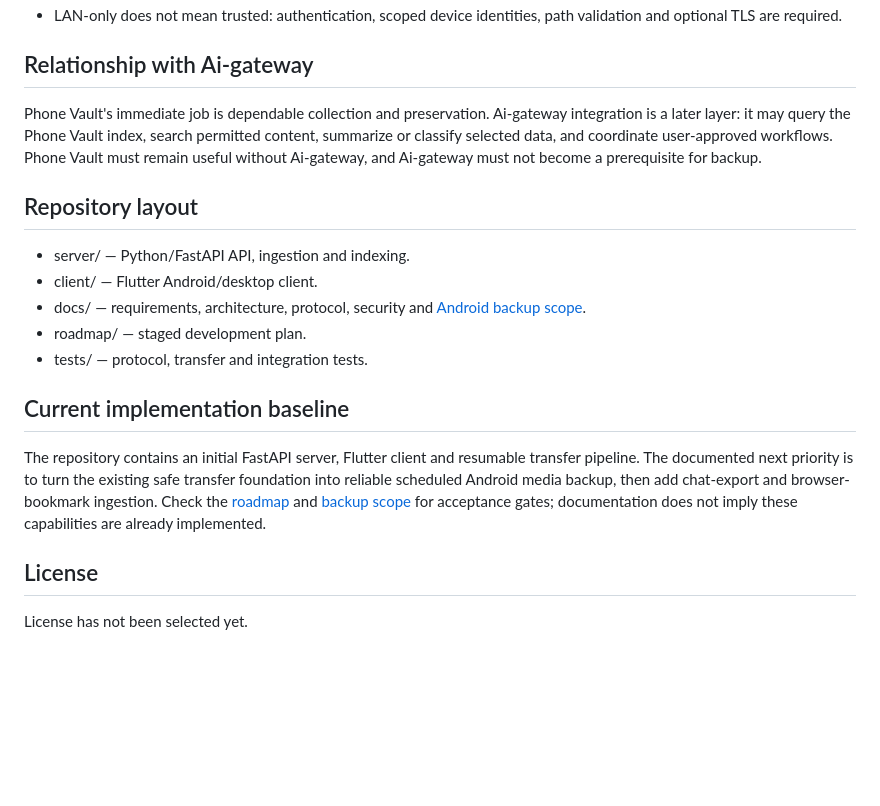
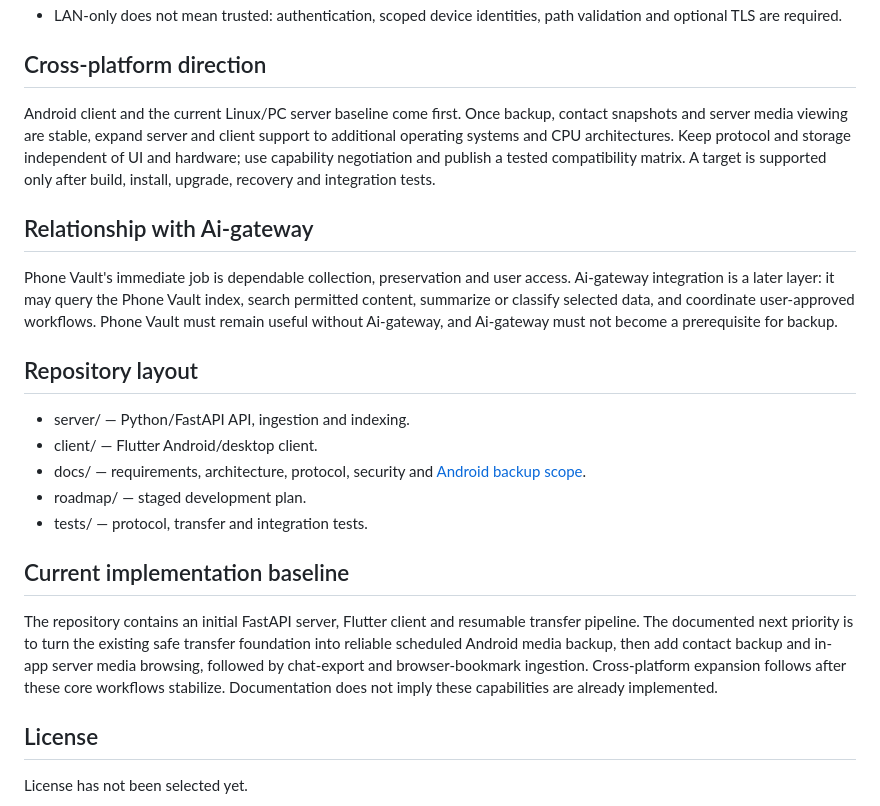
Before and after one commit to kotmartovskiy/phone-vault, a Markdown page: README.md, the part around one of its changes. Drawn GitHub-style; blank space fills up the shorter version.

```diff
--- a/README.md
+++ b/README.md
@@ -57,8 +63,12 @@ The server is independent from the GUI and can run headless on a PC or ARM/Linux
 - LAN-only does not mean trusted: authentication, scoped device identities, path validation and optional TLS are required.
+
+## Cross-platform direction
+
+Android client and the current Linux/PC server baseline come first. Once backup, contact snapshots and server media viewing are stable, expand server and client support to additional operating systems and CPU architectures. Keep protocol and storage independent of UI and hardware; use capability negotiation and publish a tested compatibility matrix. A target is supported only after build, install, upgrade, recovery and integration tests.
 
 ## Relationship with Ai-gateway
 
-Phone Vault's immediate job is dependable collection and preservation. Ai-gateway integration is a later layer: it may query the Phone Vault index, search permitted content, summarize or classify selected data, and coordinate user-approved workflows. Phone Vault must remain useful without Ai-gateway, and Ai-gateway must not become a prerequisite for backup.
+Phone Vault's immediate job is dependable collection, preservation and user access. Ai-gateway integration is a later layer: it may query the Phone Vault index, search permitted content, summarize or classify selected data, and coordinate user-approved workflows. Phone Vault must remain useful without Ai-gateway, and Ai-gateway must not become a prerequisite for backup.
 
 ## Repository layout
 
@@ -70,7 +80,7 @@ Phone Vault's immediate job is dependable collection and preservation. Ai-gatewa
 
 ## Current implementation baseline
 
-The repository contains an initial FastAPI server, Flutter client and resumable transfer pipeline. The documented next priority is to turn the existing safe transfer foundation into reliable scheduled Android media backup, then add chat-export and browser-bookmark ingestion. Check the [roadmap](ROADMAP.md) and [backup scope](docs/ANDROID_BACKUP_SCOPE.md) for acceptance gates; documentation does not imply these capabilities are already implemented.
+The repository contains an initial FastAPI server, Flutter client and resumable transfer pipeline. The documented next priority is to turn the existing safe transfer foundation into reliable scheduled Android media backup, then add contact backup and in-app server media browsing, followed by chat-export and browser-bookmark ingestion. Cross-platform expansion follows after these core workflows stabilize. Documentation does not imply these capabilities are already implemented.
 
 ## License
 
```
Also changed, not shown: other parts of README.md (+18 -12 lines).
